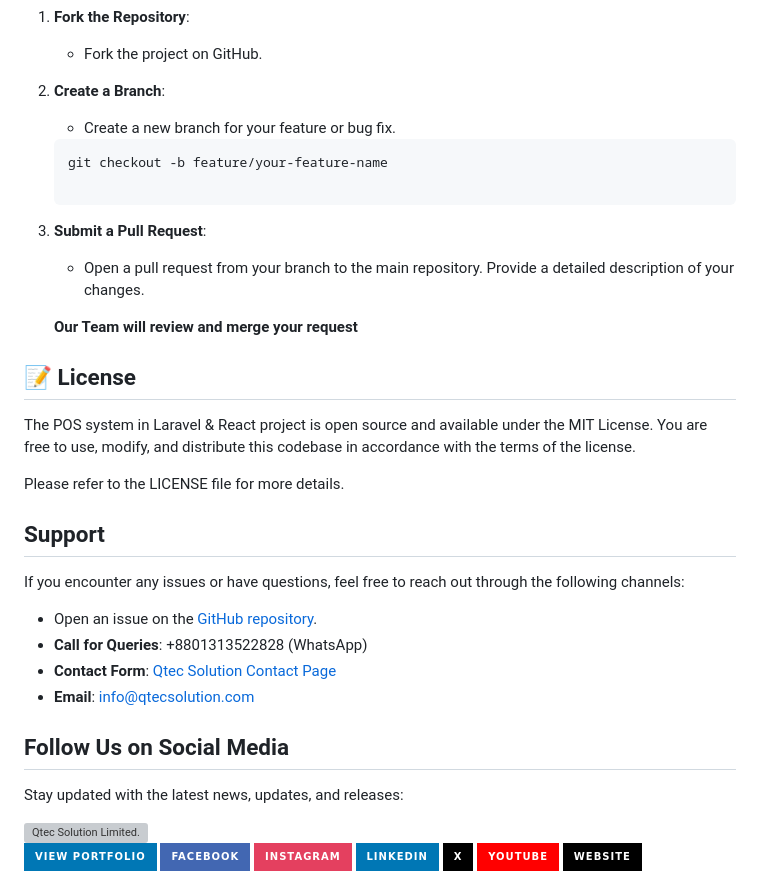
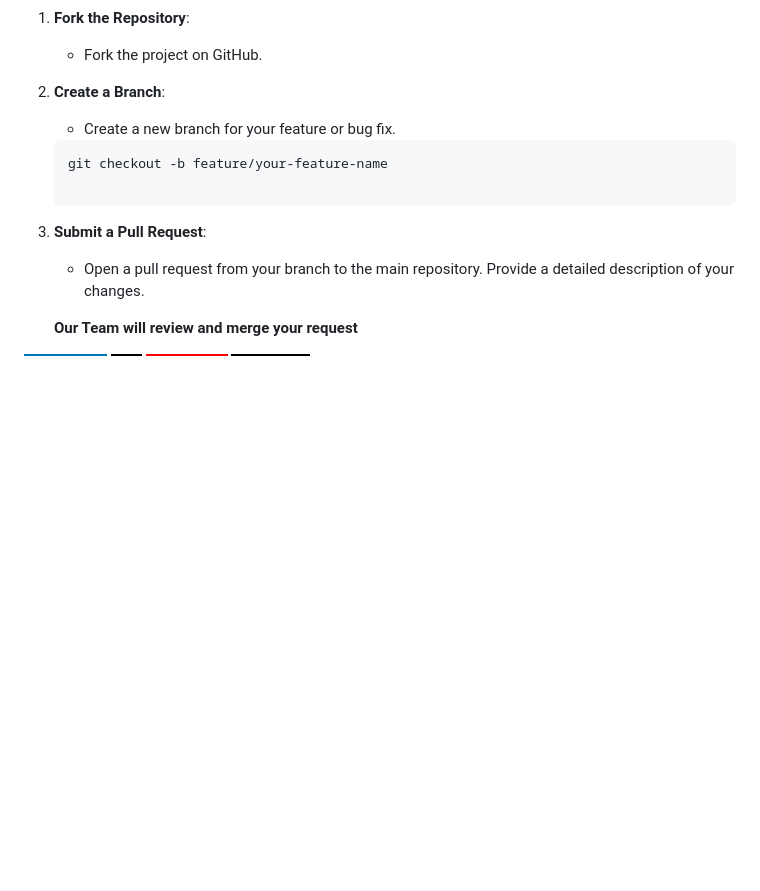
Before and after one commit to webwatchtech/QPOS, a Markdown page: README.md, the part around one of its changes. GitHub-like rendering; badges without logos; blank space fills up the shorter version; grey boxes are pictures that could not be loaded.

```diff
--- a/README.md
+++ b/README.md
@@ -315,31 +307,6 @@ This is an open source project and contributions are welcome. If you are interes
 
    <b>Our Team will review and merge your request</b>
 
-## 📝 License
-
-The POS system in Laravel & React project is open source and available under the MIT License. You are free to use, modify, and distribute this codebase in accordance with the terms of the license.
-
-Please refer to the LICENSE file for more details.
-
-## Support
-
-If you encounter any issues or have questions, feel free to reach out through the following channels:
-
-- Open an issue on the [GitHub repository](https://github.com/qtecsolution/qpos).
-- **Call for Queries**: +8801313522828 (WhatsApp)
-- **Contact Form**: [Qtec Solution Contact Page](https://qtecsolution.com/contact-us)
-- **Email**: [info@qtecsolution.com](mailto:info@qtecsolution.com)
-
-
-
-## Follow Us on Social Media
-
-Stay updated with the latest news, updates, and releases:
-
-![Qtec Solution Limited.](https://raw.githubusercontent.com/qtecsolution/qtecsolution/refs/heads/main/QTEC-Solution-Limited.png) <br>
-[![View Portfolio](https://img.shields.io/badge/View%20Portfolio-%230077B5?style=for-the-badge&logo=portfolio&logoColor=white)](https://qtecsolution.com/Qtec-Solution-Limited-Portfolio.pdf)
-[![Facebook](https://img.shields.io/badge/Facebook-4267B2?style=for-the-badge&logo=facebook&logoColor=white)](https://www.facebook.com/QtecSolution/)
-[![Instagram](https://img.shields.io/badge/Instagram-E4405F?style=for-the-badge&logo=instagram&logoColor=white)](https://www.instagram.com/qtecsolution/)
 [![LinkedIn](https://img.shields.io/badge/LinkedIn-0077B5?style=for-the-badge&logo=linkedin&logoColor=white)](https://www.linkedin.com/company/qtec-solution)
 [![X](https://img.shields.io/badge/X-000000?style=for-the-badge&logo=x&logoColor=white)](https://twitter.com/qtec_solution)
 [![YouTube](https://img.shields.io/badge/YouTube-FF0000?style=for-the-badge&logo=youtube&logoColor=white)](https://www.youtube.com/@qtecsolutionlimited)
```
Also changed, not shown: other parts of README.md (+0 -8 lines).
